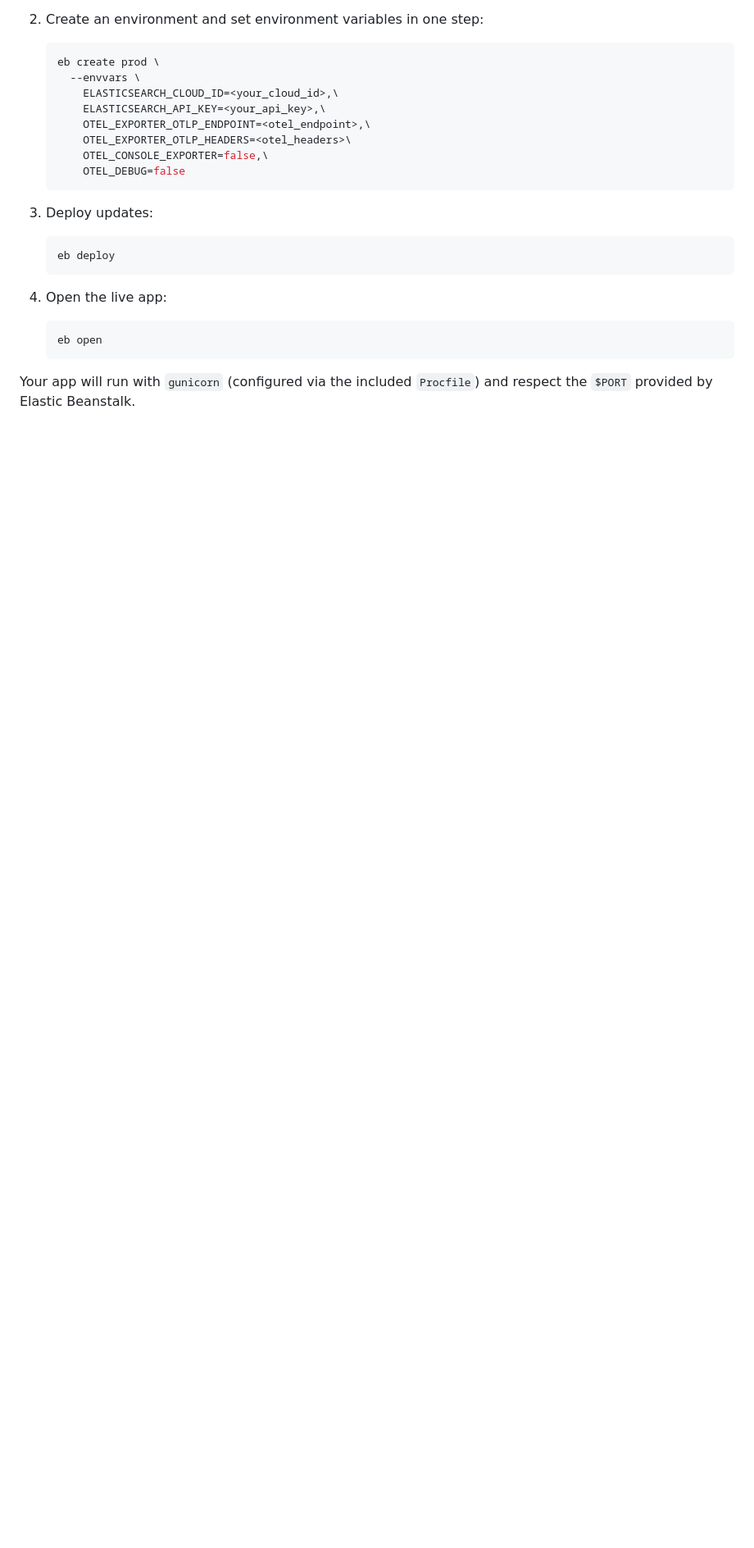
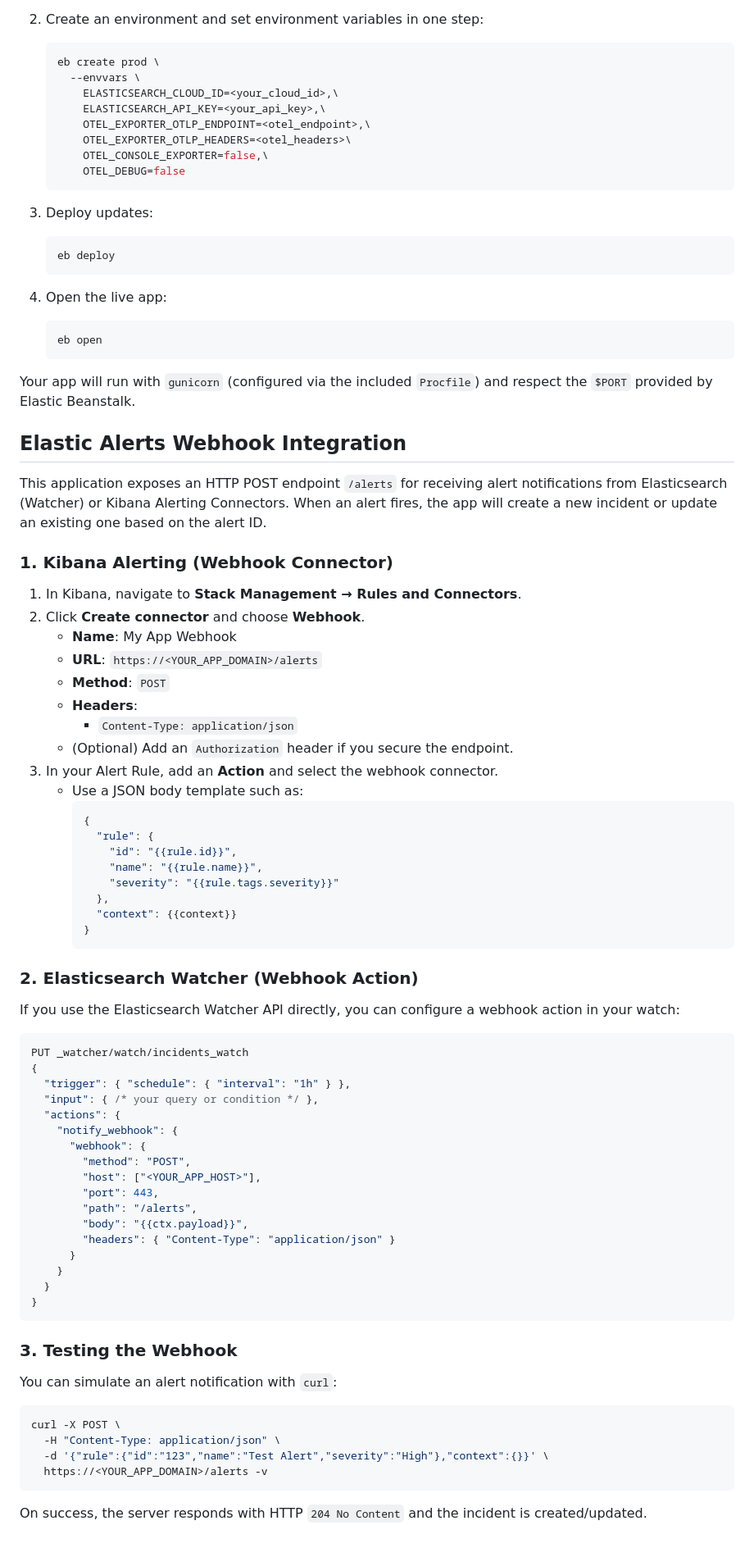
Before and after one commit to poulsbopete/langcommander, a Markdown page: README.md, the part around the change. Shown at 82% size. Rendered like a GitHub page; blank space fills up the shorter version.

Commit message:
docs: add Elastic Alerts Webhook Integration section

````diff
--- a/README.md
+++ b/README.md
@@ -121,3 +121,61 @@ You can easily host this Flask app using AWS Elastic Beanstalk (Python platform)
    ```
 
 Your app will run with `gunicorn` (configured via the included `Procfile`) and respect the `$PORT` provided by Elastic Beanstalk.
+
+## Elastic Alerts Webhook Integration
+
+This application exposes an HTTP POST endpoint `/alerts` for receiving alert notifications from Elasticsearch (Watcher) or Kibana Alerting Connectors. When an alert fires, the app will create a new incident or update an existing one based on the alert ID.
+
+### 1. Kibana Alerting (Webhook Connector)
+1. In Kibana, navigate to **Stack Management → Rules and Connectors**.
+2. Click **Create connector** and choose **Webhook**.
+   - **Name**: My App Webhook
+   - **URL**: `https://<YOUR_APP_DOMAIN>/alerts`
+   - **Method**: `POST`
+   - **Headers**:
+     - `Content-Type: application/json`
+   - (Optional) Add an `Authorization` header if you secure the endpoint.
+3. In your Alert Rule, add an **Action** and select the webhook connector.
+   - Use a JSON body template such as:
+     ```json
+     {
+       "rule": {
+         "id": "{{rule.id}}",
+         "name": "{{rule.name}}",
+         "severity": "{{rule.tags.severity}}"
+       },
+       "context": {{context}}
+     }
+     ```
+
+### 2. Elasticsearch Watcher (Webhook Action)
+If you use the Elasticsearch Watcher API directly, you can configure a webhook action in your watch:
+```json
+PUT _watcher/watch/incidents_watch
+{
+  "trigger": { "schedule": { "interval": "1h" } },
+  "input": { /* your query or condition */ },
+  "actions": {
+    "notify_webhook": {
+      "webhook": {
+        "method": "POST",
+        "host": ["<YOUR_APP_HOST>"],
+        "port": 443,
+        "path": "/alerts",
+        "body": "{{ctx.payload}}",
+        "headers": { "Content-Type": "application/json" }
+      }
+    }
+  }
+}
+```
+
+### 3. Testing the Webhook
+You can simulate an alert notification with `curl`:
+```bash
+curl -X POST \
+  -H "Content-Type: application/json" \
+  -d '{"rule":{"id":"123","name":"Test Alert","severity":"High"},"context":{}}' \
+  https://<YOUR_APP_DOMAIN>/alerts -v
+```
+On success, the server responds with HTTP `204 No Content` and the incident is created/updated.
````
